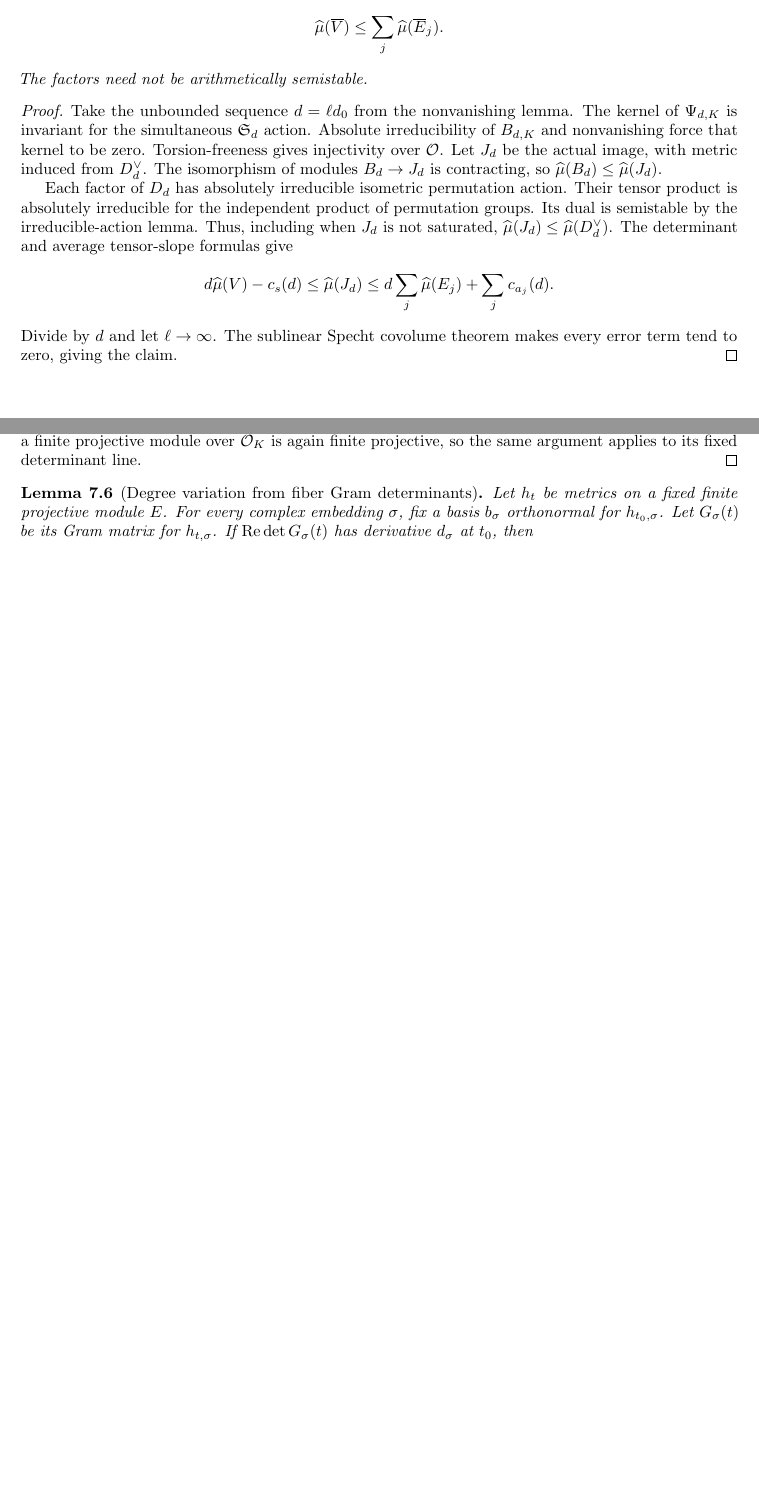
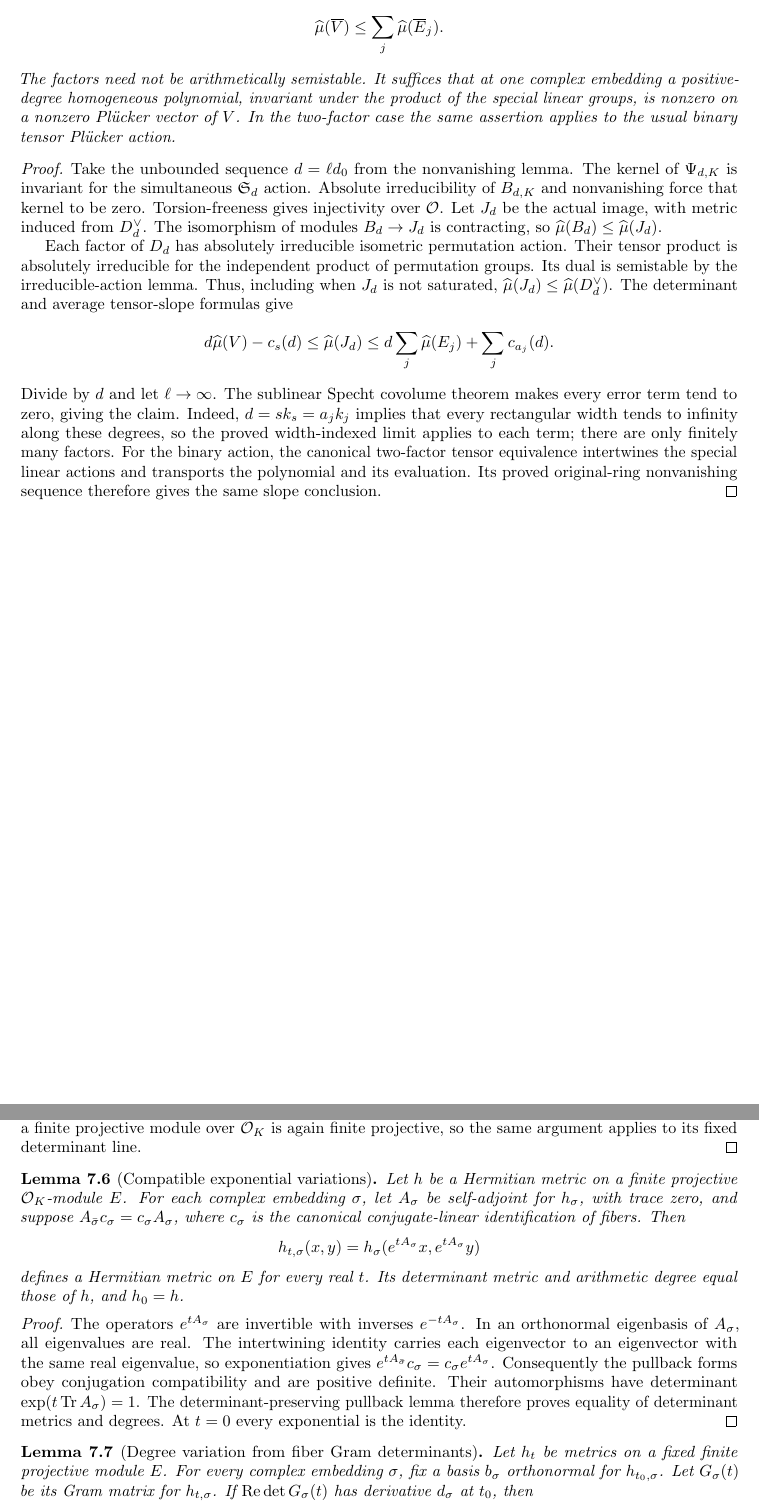
Before and after one commit to YijunYuan/AdelicBostConjecture, a LaTeX thesis (blueprint/src/web.tex, which reads blueprint/src/specht_slope.tex, blueprint/src/tensor_semistability.tex): two parts of pages 65 and 86 of 91, joined at a grey line, cut so that both start at the same text, the shorter picture padded with empty space. Compiled offline with pdfLaTeX.

Commit message:
workspace[0011 r0] horizon BOST-MAIN: integrate 0002-horizon-BOST-MAIN
Archon-Run: 0011
Archon-Round: 0
Archon-Role: horizon
Archon-Session: 0002-horizon-BOST-MAIN
Archon-Task: BOST-MAIN
Archon-Projects: BostConjecture
Archon-Commit: integration

```diff
--- a/blueprint/src/specht_slope.tex
+++ b/blueprint/src/specht_slope.tex
@@ -446,6 +446,10 @@ semistability of the Pl\"ucker line of $V_K$ implies
  \slope(\overline V)\leq\sum_j\slope(\overline E_j).
 \]
 The factors need not be arithmetically semistable.
+It suffices that at one complex embedding a positive-degree homogeneous
+polynomial, invariant under the product of the special linear groups,
+is nonzero on a nonzero Pl\"ucker vector of $V$. In the two-factor case
+the same assertion applies to the usual binary tensor Pl\"ucker action.
 \end{theorem}
 \begin{proof}
 Take the unbounded sequence $d=\ell d_0$ from the nonvanishing lemma.
@@ -468,4 +472,11 @@ average tensor-slope formulas give
 \]
 Divide by $d$ and let $\ell\to\infty$. The sublinear Specht covolume
 theorem makes every error term tend to zero, giving the claim.
+Indeed, $d=s k_s=a_jk_j$ implies that every rectangular width tends
+to infinity along these degrees, so the proved width-indexed limit
+applies to each term; there are only finitely many factors.
+For the binary action, the canonical two-factor tensor equivalence
+intertwines the special linear actions and transports the polynomial
+and its evaluation. Its proved original-ring nonvanishing sequence
+therefore gives the same slope conclusion.
 \end{proof}
--- a/blueprint/src/tensor_semistability.tex
+++ b/blueprint/src/tensor_semistability.tex
@@ -140,6 +140,34 @@ A submodule of a finite projective module over $\Ocal_K$ is again finite
 projective, so the same argument applies to its fixed determinant line.
 \end{proof}
 
+\begin{lemma}[Compatible exponential variations]
+\label{lem:arithmetic-exponential-variation}
+\uses{lem:arithmetic-metric-variation}
+\source{bost-specht-manuscript:page-0013}
+Let $h$ be a Hermitian metric on a finite projective $\Ocal_K$-module $E$.
+For each complex embedding $\sigma$, let $A_\sigma$ be self-adjoint for
+$h_\sigma$, with trace zero, and suppose
+$A_{\bar\sigma}c_\sigma=c_\sigma A_\sigma$, where $c_\sigma$ is the
+canonical conjugate-linear identification of fibers. Then
+\[
+ h_{t,\sigma}(x,y)=h_\sigma(e^{tA_\sigma}x,e^{tA_\sigma}y)
+\]
+defines a Hermitian metric on $E$ for every real $t$. Its determinant
+metric and arithmetic degree equal those of $h$, and $h_0=h$.
+\end{lemma}
+\begin{proof}
+The operators $e^{tA_\sigma}$ are invertible with inverses
+$e^{-tA_\sigma}$. In an orthonormal eigenbasis of $A_\sigma$, all
+eigenvalues are real. The intertwining identity carries each eigenvector
+to an eigenvector with the same real eigenvalue, so exponentiation gives
+$e^{tA_{\bar\sigma}}c_\sigma=c_\sigma e^{tA_\sigma}$.
+Consequently the pullback forms obey conjugation compatibility and are
+positive definite. Their automorphisms have determinant
+$\exp(t\operatorname{Tr} A_\sigma)=1$. The determinant-preserving
+pullback lemma therefore proves equality of determinant metrics and
+degrees. At $t=0$ every exponential is the identity.
+\end{proof}
+
 \begin{lemma}[Degree variation from fiber Gram determinants]
 \label{lem:arithmetic-gram-derivative}
 \uses{lem:arithmetic-degree-derivative,lem:degree-calculus}
```
Also changed, not shown: 6 other files.
